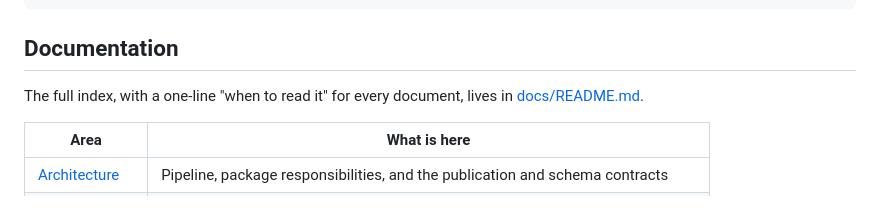
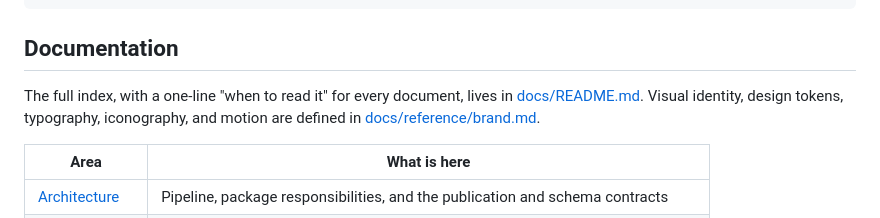
Before and after one commit to imhttran/tran, a Markdown page: README.md, the part around the change. Rendered like a GitHub page.

```diff
--- a/README.md
+++ b/README.md
@@ -177,7 +177,9 @@ sop review      # review the current change
 ## Documentation
 
 The full index, with a one-line "when to read it" for every document, lives in
-[docs/README.md](docs/README.md).
+[docs/README.md](docs/README.md). Visual identity, design tokens, typography,
+iconography, and motion are defined in
+[docs/reference/brand.md](docs/reference/brand.md).
 
 | Area                                              | What is here                                                                   |
 | ------------------------------------------------- | ------------------------------------------------------------------------------ |
```
Also changed, not shown: docs/README.md (+1 -0 lines), docs/reference/brand.md (added, +145 -0 lines).
